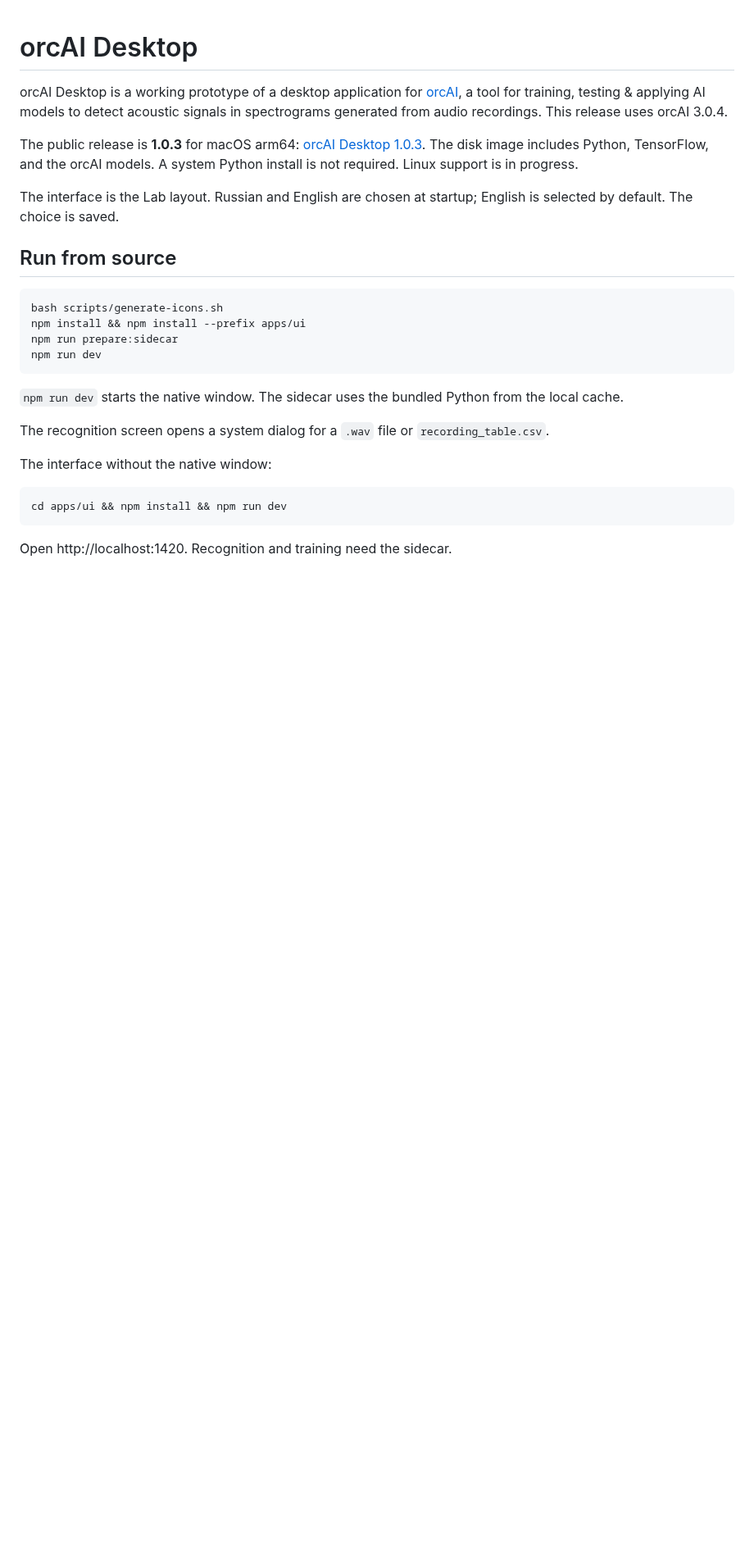
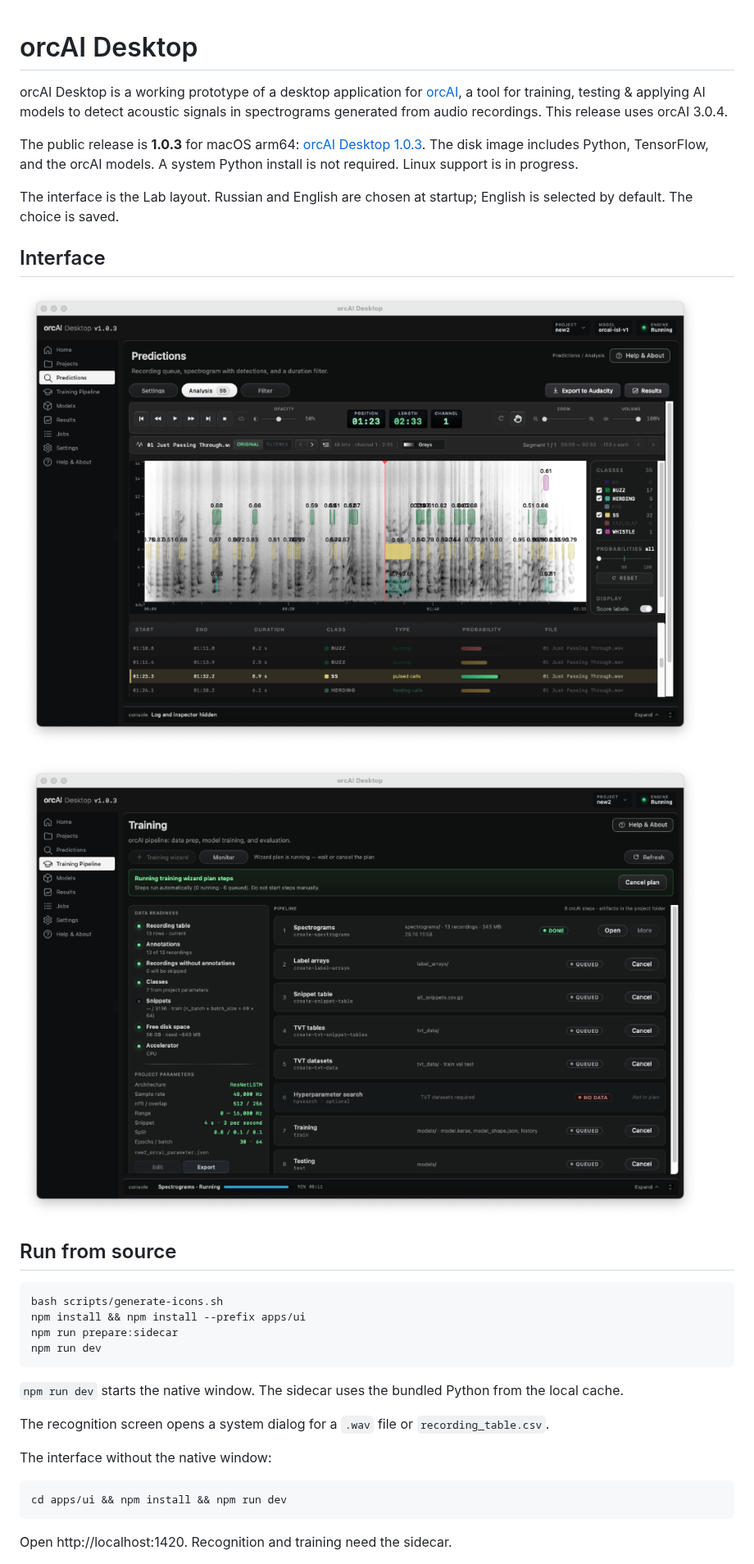
Before and after one commit to macalpine1987/orcAI-Desktop, a Markdown page: README.md, the part around the change. Shown at 82% size. GitHub-like rendering; pictures changed too: docs/screenshots/predictions.png (added), docs/screenshots/training.png (added); blank space fills up the shorter version.

Commit message:
Show the predictions and training screens in the README.

```diff
--- a/README.md
+++ b/README.md
@@ -5,6 +5,12 @@ orcAI Desktop is a working prototype of a desktop application for [orcAI](https:
 The public release is **1.0.3** for macOS arm64: [orcAI Desktop 1.0.3](https://github.com/macalpine1987/orcAI-Desktop/releases/tag/v1.0.3). The disk image includes Python, TensorFlow, and the orcAI models. A system Python install is not required. Linux support is in progress.
 
 The interface is the Lab layout. Russian and English are chosen at startup; English is selected by default. The choice is saved.
+
+## Interface
+
+![Predictions: spectrogram and detections](docs/screenshots/predictions.png)
+
+![Training pipeline](docs/screenshots/training.png)
 
 ## Run from source
 
```
